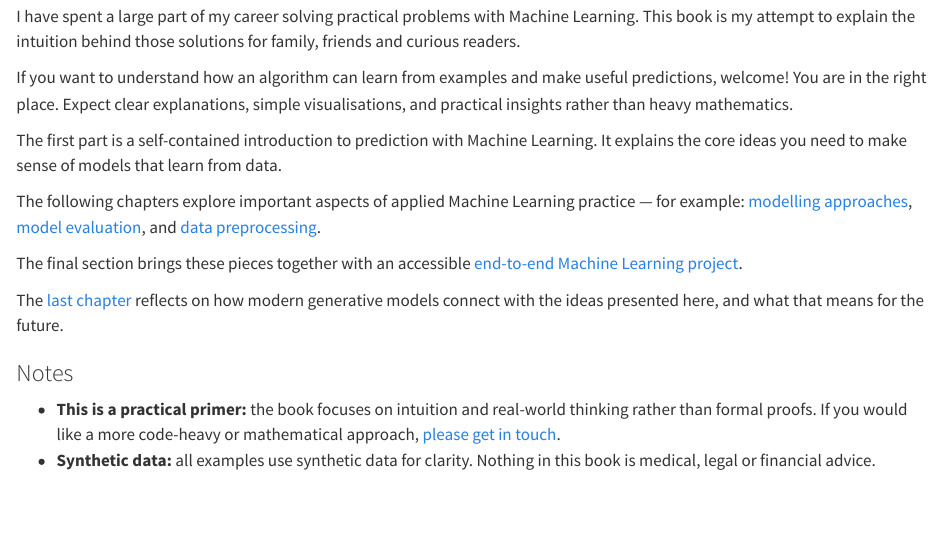
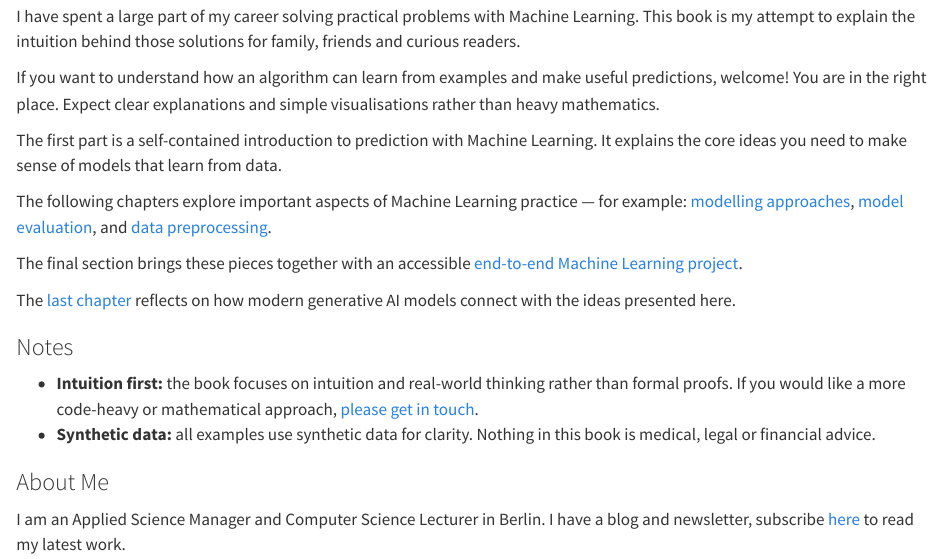
Before and after one commit to eliottkalfon/ml_intuition, a Quarto document (index.qmd): the page in a window 1100 px wide, from 100 px down. Rendered offline with R 4.5, knitr and Pandoc in place of Quarto, with nearby package versions.

Commit message:
added blog link

```diff
--- a/index.qmd
+++ b/index.qmd
@@ -4,17 +4,21 @@ Machine Learning and AI have taken our world by storm. And yet, so few people tr
 
 I have spent a large part of my career solving practical problems with Machine Learning. This book is my attempt to explain the intuition behind those solutions for family, friends and curious readers.
 
-If you want to understand how an algorithm can learn from examples and make useful predictions, welcome! You are in the right place. Expect clear explanations, simple visualisations, and practical insights rather than heavy mathematics.
+If you want to understand how an algorithm can learn from examples and make useful predictions, welcome! You are in the right place. Expect clear explanations and simple visualisations rather than heavy mathematics.
 
 The first part is a self-contained introduction to prediction with Machine Learning. It explains the core ideas you need to make sense of models that learn from data.
 
-The following chapters explore important aspects of applied Machine Learning practice — for example: [modelling approaches](chapters/trees-intuition.qmd), [model evaluation](chapters/model-evaluation.qmd), and [data preprocessing](chapters/data-preprocessing.qmd).
+The following chapters explore important aspects of Machine Learning practice — for example: [modelling approaches](chapters/trees-intuition.qmd), [model evaluation](chapters/model-evaluation.qmd), and [data preprocessing](chapters/data-preprocessing.qmd).
 
 The final section brings these pieces together with an accessible [end-to-end Machine Learning project](chapters/end-to-end.qmd).
 
-The [last chapter](chapters/generative-ai.qmd) reflects on how modern generative models connect with the ideas presented here, and what that means for the future.
+The [last chapter](chapters/generative-ai.qmd) reflects on how modern generative AI models connect with the ideas presented here.
 
 ### Notes
 
-- **This is a practical primer:** the book focuses on intuition and real-world thinking rather than formal proofs. If you would like a more code-heavy or mathematical approach, [please get in touch](https://eliottkalfon.com/contact).
+- **Intuition first:** the book focuses on intuition and real-world thinking rather than formal proofs. If you would like a more code-heavy or mathematical approach, [please get in touch](https://eliottkalfon.com/contact).
 - **Synthetic data:** all examples use synthetic data for clarity. Nothing in this book is medical, legal or financial advice.
+
+### About Me
+
+I am an Applied Science Manager and Computer Science Lecturer in Berlin. I have a blog and newsletter, subscribe [here](https://eliottkalfon.com/?utm_source=online_book&utm_medium=ebook&utm_campaign=book_to_blog) to read my latest work.
```
Also changed, not shown: docs/search.json, 1 other file.
